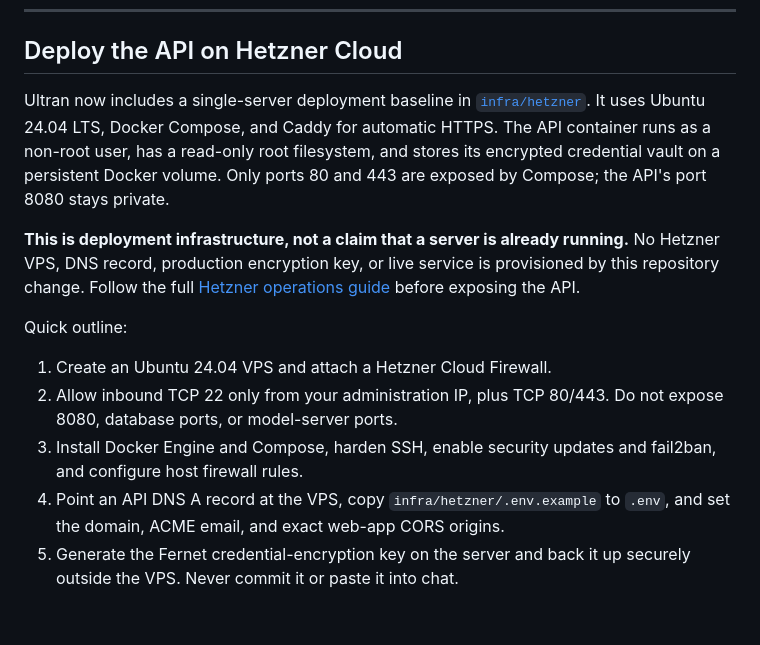
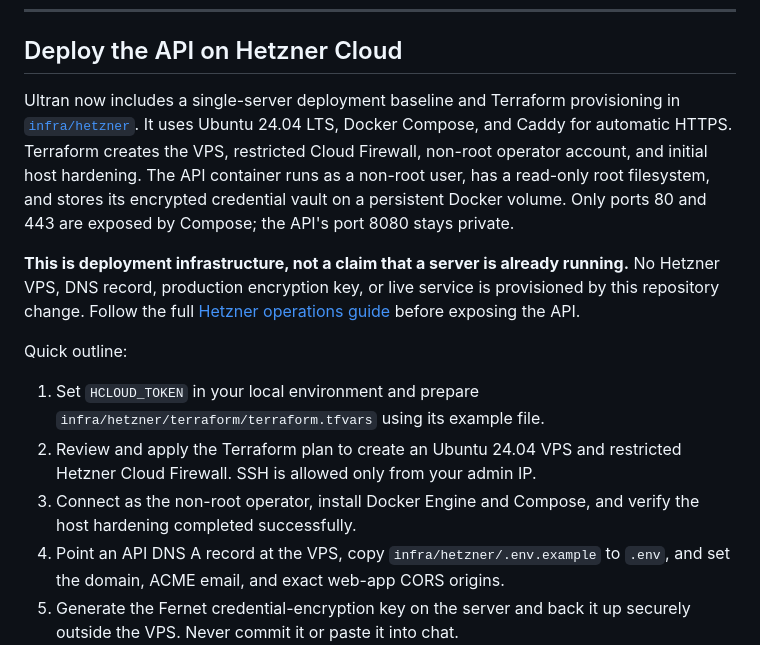
Before and after one commit to luokai25/ultran, a Markdown page: README.md, the part around the change. Drawn GitHub-style; blank space fills up the shorter version.

Commit message:
docs: include Hetzner Terraform provisioning in README

```diff
--- a/README.md
+++ b/README.md
@@ -151,9 +151,10 @@ but end-to-end agent actions remain unfinished.
 
 ## Deploy the API on Hetzner Cloud
 
-Ultran now includes a single-server deployment baseline in
-[`infra/hetzner`](infra/hetzner/README.md). It uses Ubuntu 24.04 LTS, Docker
-Compose, and Caddy for automatic HTTPS. The API container runs as a non-root
+Ultran now includes a single-server deployment baseline and Terraform provisioning
+in [`infra/hetzner`](infra/hetzner/README.md). It uses Ubuntu 24.04 LTS, Docker
+Compose, and Caddy for automatic HTTPS. Terraform creates the VPS, restricted
+Cloud Firewall, non-root operator account, and initial host hardening. The API container runs as a non-root
 user, has a read-only root filesystem, and stores its encrypted credential vault
 on a persistent Docker volume. Only ports 80 and 443 are exposed by Compose;
 the API's port 8080 stays private.
@@ -165,11 +166,12 @@ service is provisioned by this repository change. Follow the full
 
 Quick outline:
 
-1. Create an Ubuntu 24.04 VPS and attach a Hetzner Cloud Firewall.
-2. Allow inbound TCP 22 only from your administration IP, plus TCP 80/443.
-   Do not expose 8080, database ports, or model-server ports.
-3. Install Docker Engine and Compose, harden SSH, enable security updates and
-   fail2ban, and configure host firewall rules.
+1. Set `HCLOUD_TOKEN` in your local environment and prepare
+   `infra/hetzner/terraform/terraform.tfvars` using its example file.
+2. Review and apply the Terraform plan to create an Ubuntu 24.04 VPS and
+   restricted Hetzner Cloud Firewall. SSH is allowed only from your admin IP.
+3. Connect as the non-root operator, install Docker Engine and Compose, and
+   verify the host hardening completed successfully.
 4. Point an API DNS A record at the VPS, copy
    `infra/hetzner/.env.example` to `.env`, and set the domain, ACME email,
    and exact web-app CORS origins.
```
